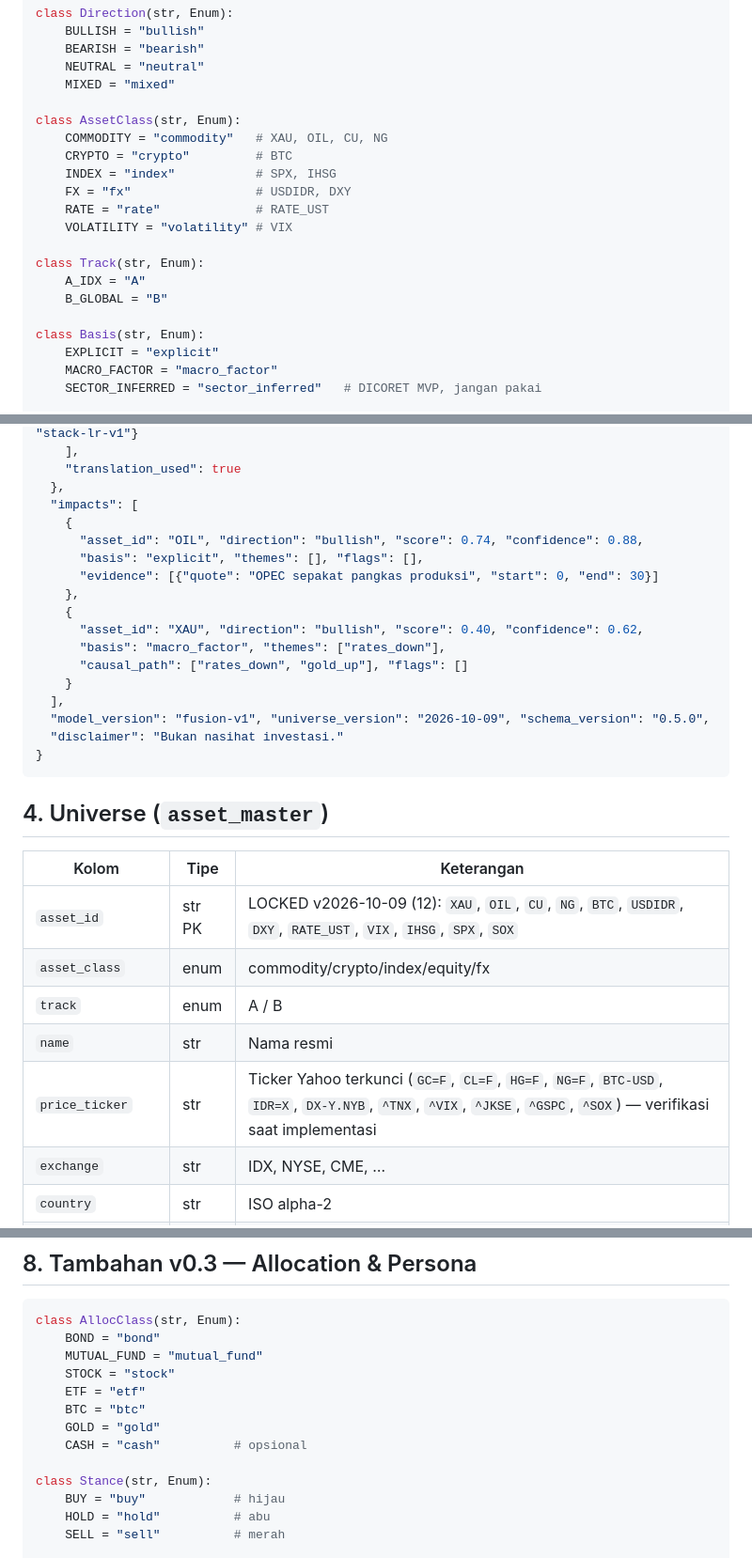
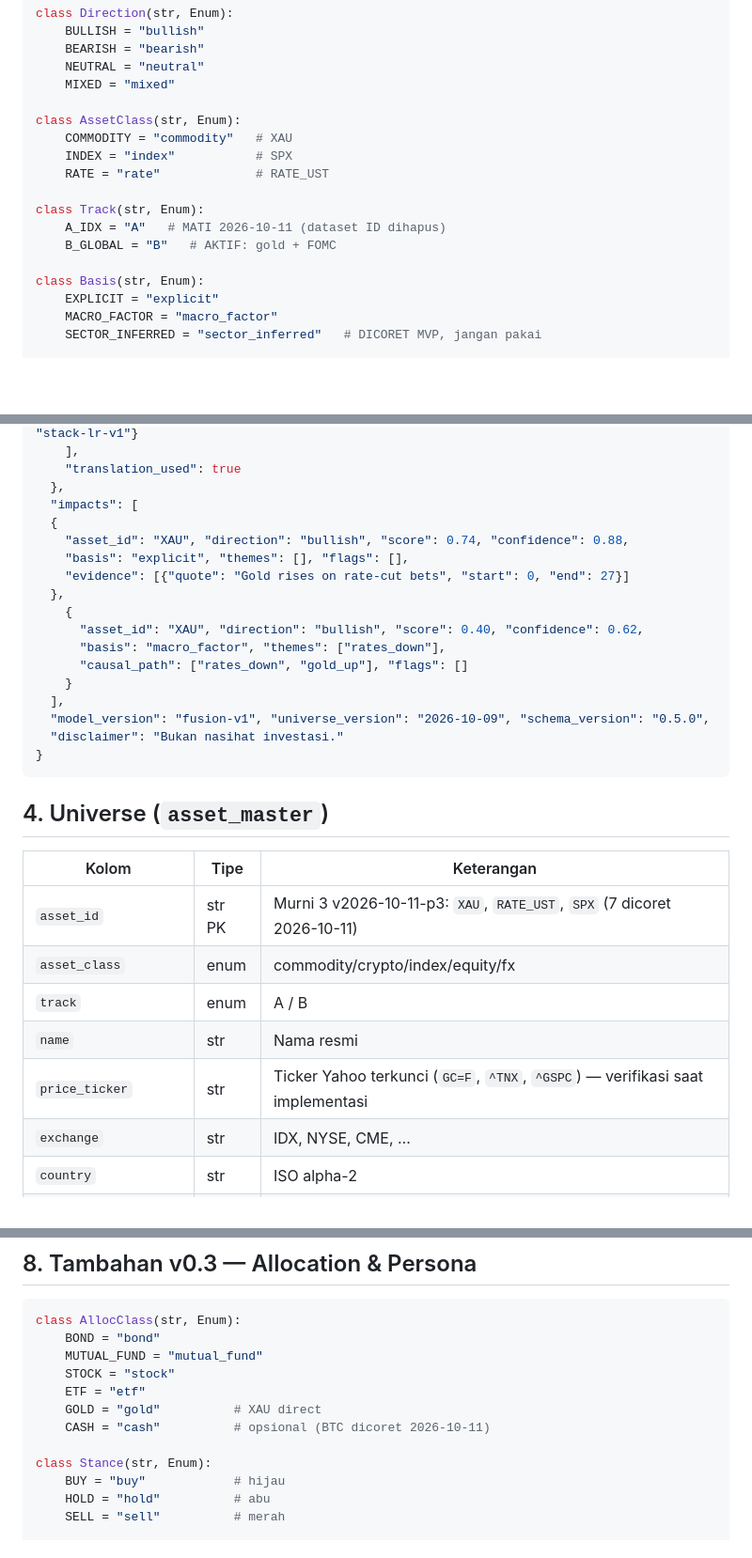
Before and after one commit to Josshua-DSA/ARCAS, a Markdown page: context/SCHEMA.md, 3 parts joined by grey strips. Shown at 94% size. Drawn GitHub-style; blank space fills up the shorter version.

Commit message:
docs(context): murni 3 SCHEMA v0.7.0 XAU RATE_UST SPX

```diff
--- a/context/SCHEMA.md
+++ b/context/SCHEMA.md
@@ -20,16 +20,13 @@ class Direction(str, Enum):
     MIXED = "mixed"
 
 class AssetClass(str, Enum):
-    COMMODITY = "commodity"   # XAU, OIL, CU, NG
-    CRYPTO = "crypto"         # BTC
-    INDEX = "index"           # SPX, IHSG
-    FX = "fx"                 # USDIDR, DXY
+    COMMODITY = "commodity"   # XAU
+    INDEX = "index"           # SPX
     RATE = "rate"             # RATE_UST
-    VOLATILITY = "volatility" # VIX
 
 class Track(str, Enum):
-    A_IDX = "A"
-    B_GLOBAL = "B"
+    A_IDX = "A"   # MATI 2026-10-11 (dataset ID dihapus)
+    B_GLOBAL = "B"   # AKTIF: gold + FOMC
 
 class Basis(str, Enum):
     EXPLICIT = "explicit"
@@ -152,11 +149,11 @@ class StatResult(BaseModel):
     "translation_used": true
   },
   "impacts": [
-    {
-      "asset_id": "OIL", "direction": "bullish", "score": 0.74, "confidence": 0.88,
-      "basis": "explicit", "themes": [], "flags": [],
-      "evidence": [{"quote": "OPEC sepakat pangkas produksi", "start": 0, "end": 30}]
-    },
+  {
+    "asset_id": "XAU", "direction": "bullish", "score": 0.74, "confidence": 0.88,
+    "basis": "explicit", "themes": [], "flags": [],
+    "evidence": [{"quote": "Gold rises on rate-cut bets", "start": 0, "end": 27}]
+  },
     {
       "asset_id": "XAU", "direction": "bullish", "score": 0.40, "confidence": 0.62,
       "basis": "macro_factor", "themes": ["rates_down"],
@@ -172,11 +169,11 @@ class StatResult(BaseModel):
 
 | Kolom | Tipe | Keterangan |
 |---|---|---|
-| `asset_id` | str PK | LOCKED v2026-10-09 (12): `XAU`, `OIL`, `CU`, `NG`, `BTC`, `USDIDR`, `DXY`, `RATE_UST`, `VIX`, `IHSG`, `SPX`, `SOX` |
+| `asset_id` | str PK | Murni 3 v2026-10-11-p3: `XAU`, `RATE_UST`, `SPX` (7 dicoret 2026-10-11) |
 | `asset_class` | enum | commodity/crypto/index/equity/fx |
 | `track` | enum | A / B |
 | `name` | str | Nama resmi |
-| `price_ticker` | str | Ticker Yahoo terkunci (`GC=F`, `CL=F`, `HG=F`, `NG=F`, `BTC-USD`, `IDR=X`, `DX-Y.NYB`, `^TNX`, `^VIX`, `^JKSE`, `^GSPC`, `^SOX`) — verifikasi saat implementasi |
+| `price_ticker` | str | Ticker Yahoo terkunci (`GC=F`, `^TNX`, `^GSPC`) — verifikasi saat implementasi |
 | `exchange` | str | IDX, NYSE, CME, … |
 | `country` | str | ISO alpha-2 |
 | `sector` | str | `NULL` untuk MVP makro (kolom cadangan) |
@@ -284,9 +281,8 @@ class AllocClass(str, Enum):
     MUTUAL_FUND = "mutual_fund"
     STOCK = "stock"
     ETF = "etf"
-    BTC = "btc"
-    GOLD = "gold"
-    CASH = "cash"          # opsional
+    GOLD = "gold"          # XAU direct
+    CASH = "cash"          # opsional (BTC dicoret 2026-10-11)
 
 class Stance(str, Enum):
     BUY = "buy"            # hijau
```
Also changed, not shown: other parts of context/SCHEMA.md (+8 -5 lines).
